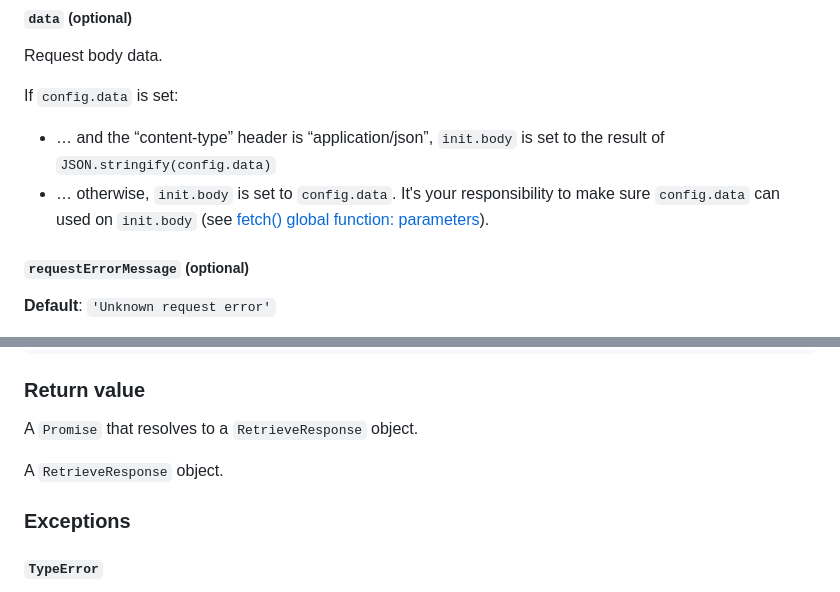
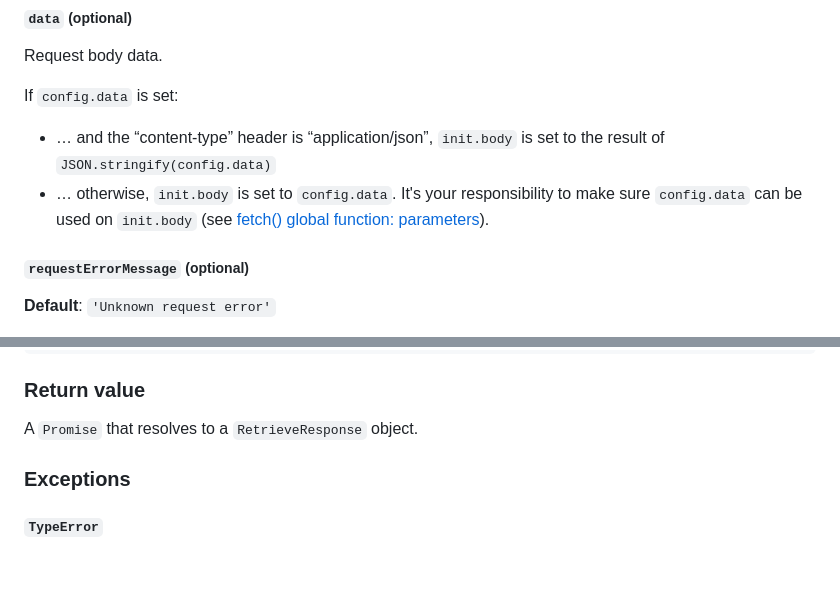
Before and after one commit to kleinfreund/retrieve, a Markdown page: README.md, 2 parts joined by grey strips. Rendered like a GitHub page; blank space fills up the shorter version.

Commit message:
docs: clean up a few things

```diff
--- a/README.md
+++ b/README.md
@@ -161,7 +161,7 @@ Request body data.
 If `config.data` is set:
 
 - … and the “content-type” header is “application/json”, `init.body` is set to the result of `JSON.stringify(config.data)`
-- … otherwise, `init.body` is set to `config.data`. It's your responsibility to make sure `config.data` can used on `init.body` (see [fetch() global function: parameters](https://developer.mozilla.org/en-US/docs/Web/API/fetch#parameters)).
+- … otherwise, `init.body` is set to `config.data`. It's your responsibility to make sure `config.data` can be used on `init.body` (see [fetch() global function: parameters](https://developer.mozilla.org/en-US/docs/Web/API/fetch#parameters)).
 
 ##### `requestErrorMessage` (optional)
 
@@ -325,8 +325,6 @@ const config = {
 
 A `Promise` that resolves to a `RetrieveResponse` object.
 
-A `RetrieveResponse` object.
-
 ### Exceptions
 
 #### `TypeError`
```
Also changed, not shown: other parts of README.md (+1 -1 lines).
